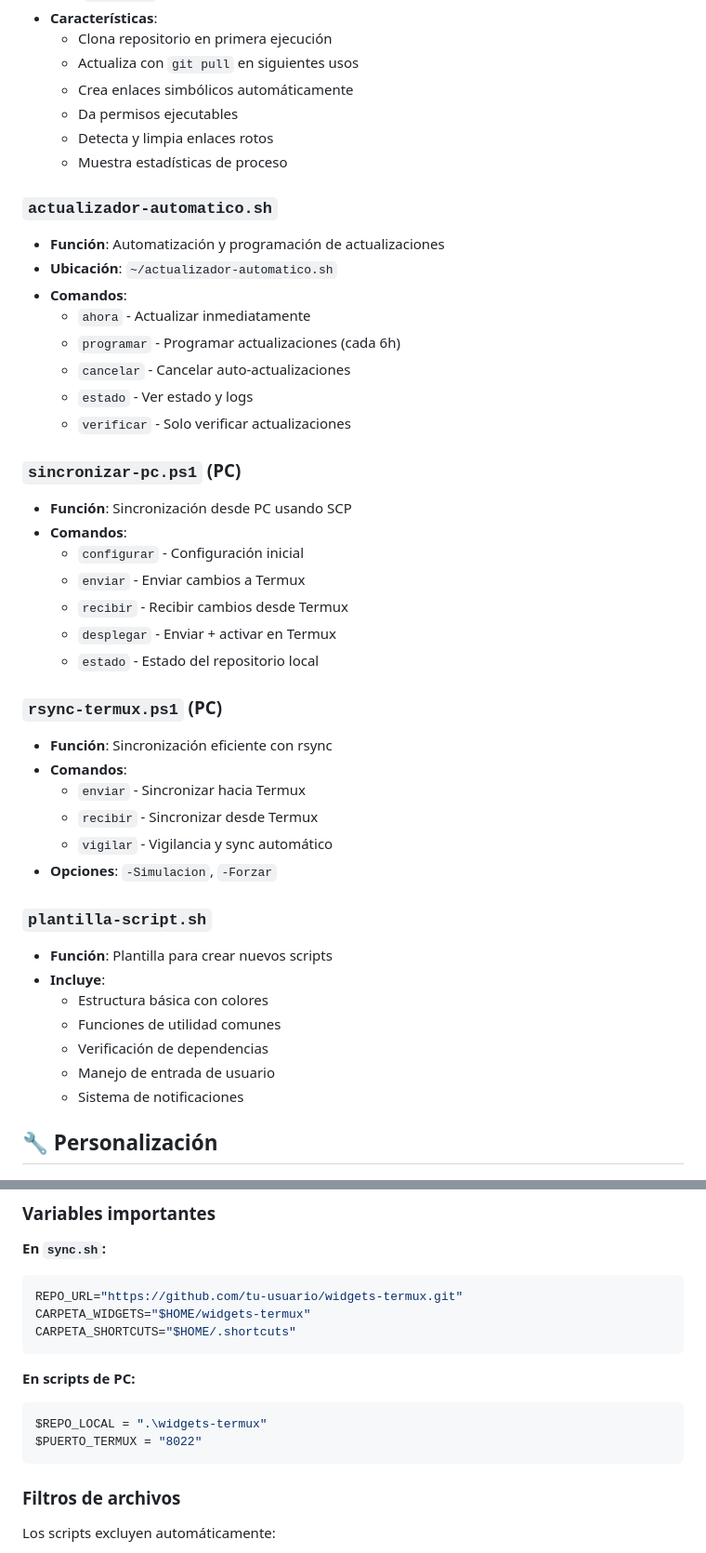
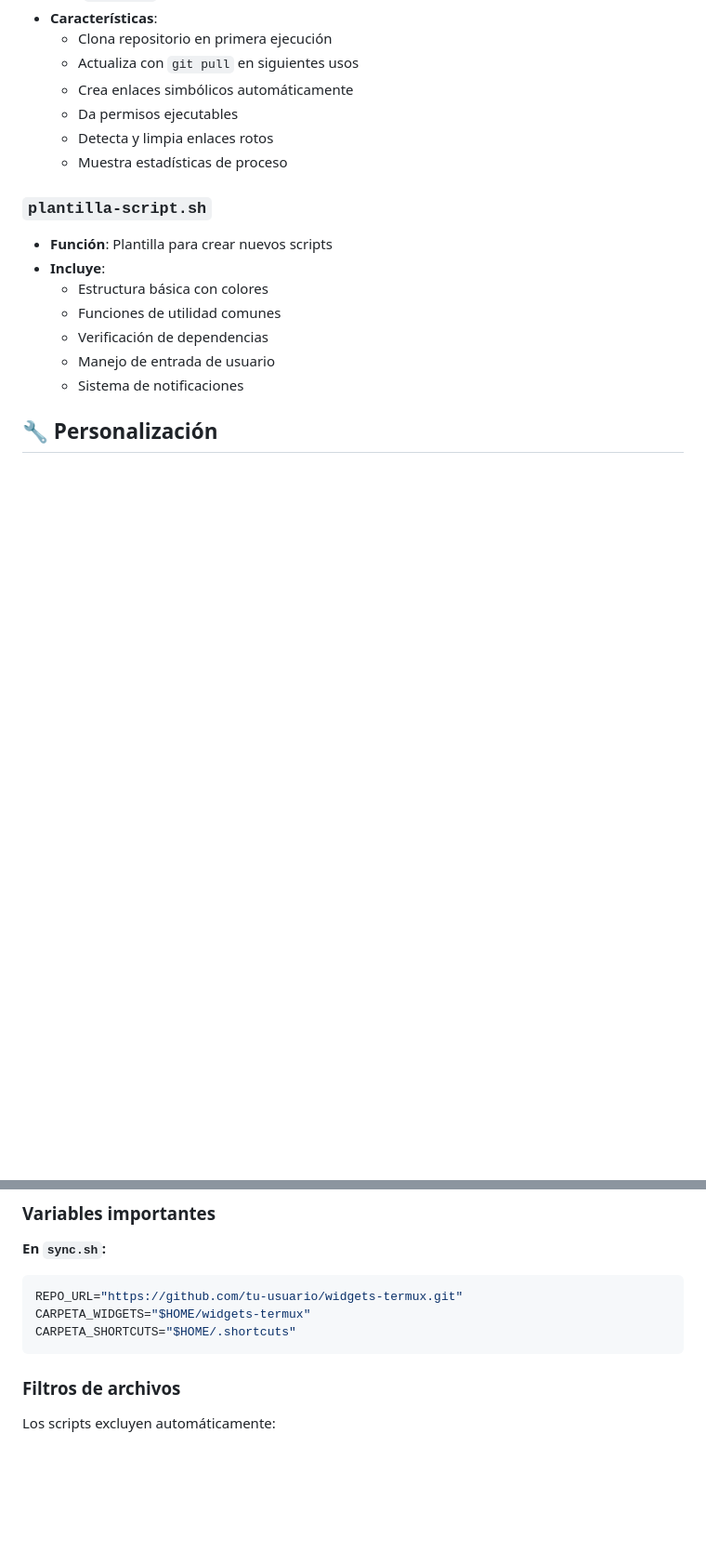
Before and after one commit to MarioDiazRamos/widgets-termux, a Markdown page: README.md, 2 parts joined by grey strips. Shown: that part at 93% size. GitHub-like rendering; blank space fills up the shorter version.

Commit message:
Actualización de documentación

````diff
--- a/README.md
+++ b/README.md
@@ -68,32 +68,7 @@ Para dudas, consulta INSTRUCCIONES-CONFIGURACION.md o abre un issue en el reposi
   - Detecta y limpia enlaces rotos
   - Muestra estadísticas de proceso
 
-### `actualizador-automatico.sh`
-- **Función**: Automatización y programación de actualizaciones
-- **Ubicación**: `~/actualizador-automatico.sh`
-- **Comandos**:
-  - `ahora` - Actualizar inmediatamente
-  - `programar` - Programar actualizaciones (cada 6h)
-  - `cancelar` - Cancelar auto-actualizaciones
-  - `estado` - Ver estado y logs
-  - `verificar` - Solo verificar actualizaciones
 
-### `sincronizar-pc.ps1` (PC)
-- **Función**: Sincronización desde PC usando SCP
-- **Comandos**:
-  - `configurar` - Configuración inicial
-  - `enviar` - Enviar cambios a Termux
-  - `recibir` - Recibir cambios desde Termux
-  - `desplegar` - Enviar + activar en Termux
-  - `estado` - Estado del repositorio local
-
-### `rsync-termux.ps1` (PC)
-- **Función**: Sincronización eficiente con rsync
-- **Comandos**:
-  - `enviar` - Sincronizar hacia Termux
-  - `recibir` - Sincronizar desde Termux
-  - `vigilar` - Vigilancia y sync automático
-- **Opciones**: `-Simulacion`, `-Forzar`
 
 ### `plantilla-script.sh`
 - **Función**: Plantilla para crear nuevos scripts
@@ -115,11 +90,6 @@ CARPETA_WIDGETS="$HOME/widgets-termux"
 CARPETA_SHORTCUTS="$HOME/.shortcuts"
 ```
 
-**En scripts de PC:**
-```powershell
-$REPO_LOCAL = ".\widgets-termux"
-$PUERTO_TERMUX = "8022"
-```
 
 ### Filtros de archivos
 
````
